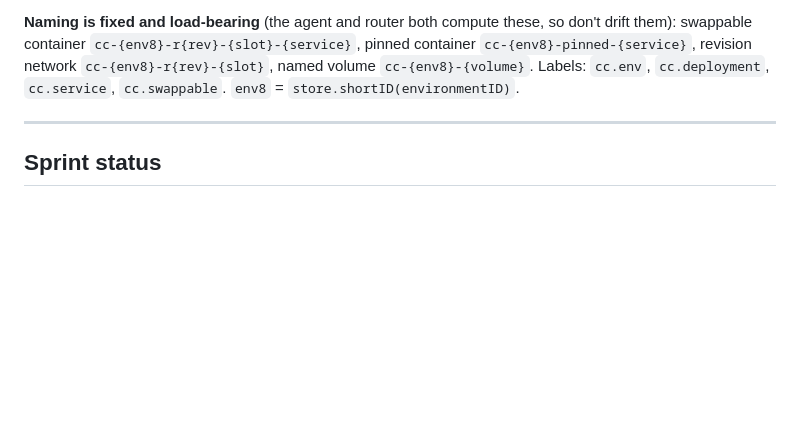
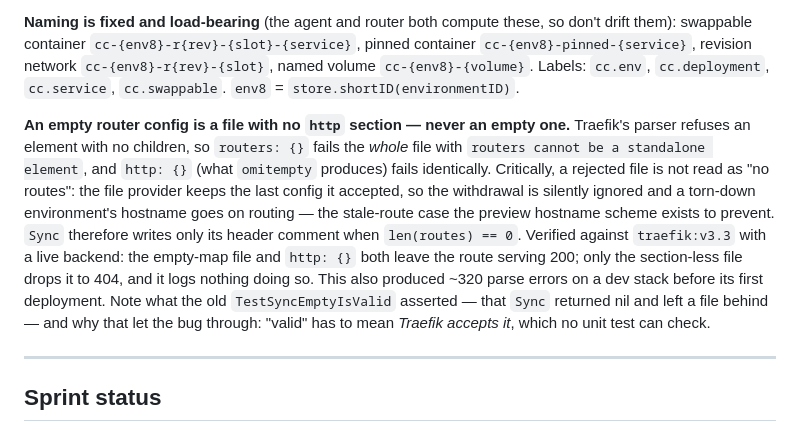
Before and after one commit to craigderington/navarch, a Markdown page: CLAUDE.md, the part around the change. Drawn GitHub-style; blank space fills up the shorter version.

Commit message:
docs: record the empty-router-config invariant
The rationale lives in router.go, but this is the class of thing CLAUDE.md
exists to keep from being reintroduced -- particularly that `omitempty` is
the natural-looking fix and produces `http: {}`, which fails the same way,
and that a rejected file keeps the previously accepted routes alive rather
than clearing them.

Co-Authored-By: Claude Opus 5 (1M context) <noreply@anthropic.com>

```diff
--- a/CLAUDE.md
+++ b/CLAUDE.md
@@ -397,6 +397,22 @@ these, so don't drift them): swappable container
 named volume `cc-{env8}-{volume}`. Labels: `cc.env`, `cc.deployment`,
 `cc.service`, `cc.swappable`. `env8` = `store.shortID(environmentID)`.
 
+**An empty router config is a file with no `http` section — never an empty
+one.** Traefik's parser refuses an element with no children, so `routers: {}`
+fails the *whole* file with `routers cannot be a standalone element`, and
+`http: {}` (what `omitempty` produces) fails identically. Critically, a
+rejected file is not read as "no routes": the file provider keeps the last
+config it accepted, so the withdrawal is silently ignored and a torn-down
+environment's hostname goes on routing — the stale-route case the preview
+hostname scheme exists to prevent. `Sync` therefore writes only its header
+comment when `len(routes) == 0`. Verified against `traefik:v3.3` with a live
+backend: the empty-map file and `http: {}` both leave the route serving 200;
+only the section-less file drops it to 404, and it logs nothing doing so.
+This also produced ~320 parse errors on a dev stack before its first
+deployment. Note what the old `TestSyncEmptyIsValid` asserted — that `Sync`
+returned nil and left a file behind — and why that let the bug through:
+"valid" has to mean *Traefik accepts it*, which no unit test can check.
+
 ---
 
 ## Sprint status
```
